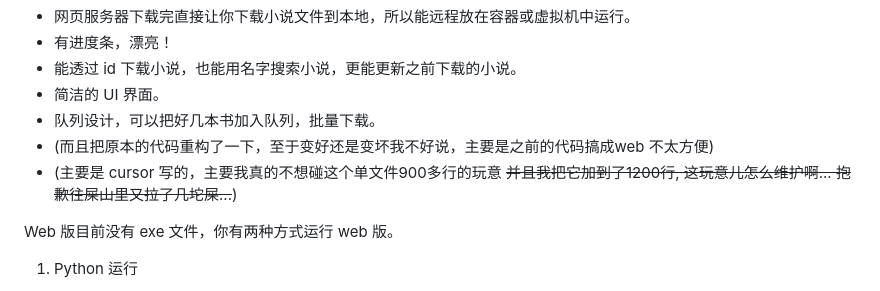
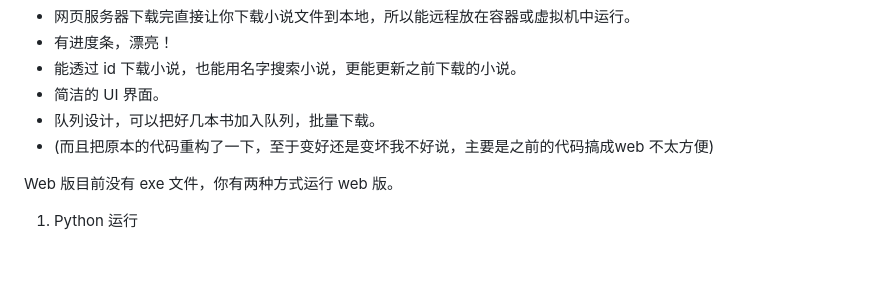
Before and after one commit to ying-ck/fanqienovel-downloader, a Markdown page: README.md, the part around the change. Rendered like a GitHub page; blank space fills up the shorter version.

Commit message:
更新 README.md

```diff
--- a/README.md
+++ b/README.md
@@ -30,7 +30,6 @@ Web版实现的功能
 - 简洁的 UI 界面。
 - 队列设计，可以把好几本书加入队列，批量下载。
 - (而且把原本的代码重构了一下，至于变好还是变坏我不好说，主要是之前的代码搞成web 不太方便)
-- (主要是 cursor 写的，主要我真的不想碰这个单文件900多行的玩意 ~~并且我把它加到了1200行, 这玩意儿怎么维护啊... 抱歉往屎山里又拉了几坨屎...~~)
 
 Web 版目前没有 exe 文件，你有两种方式运行 web 版。
 
```
